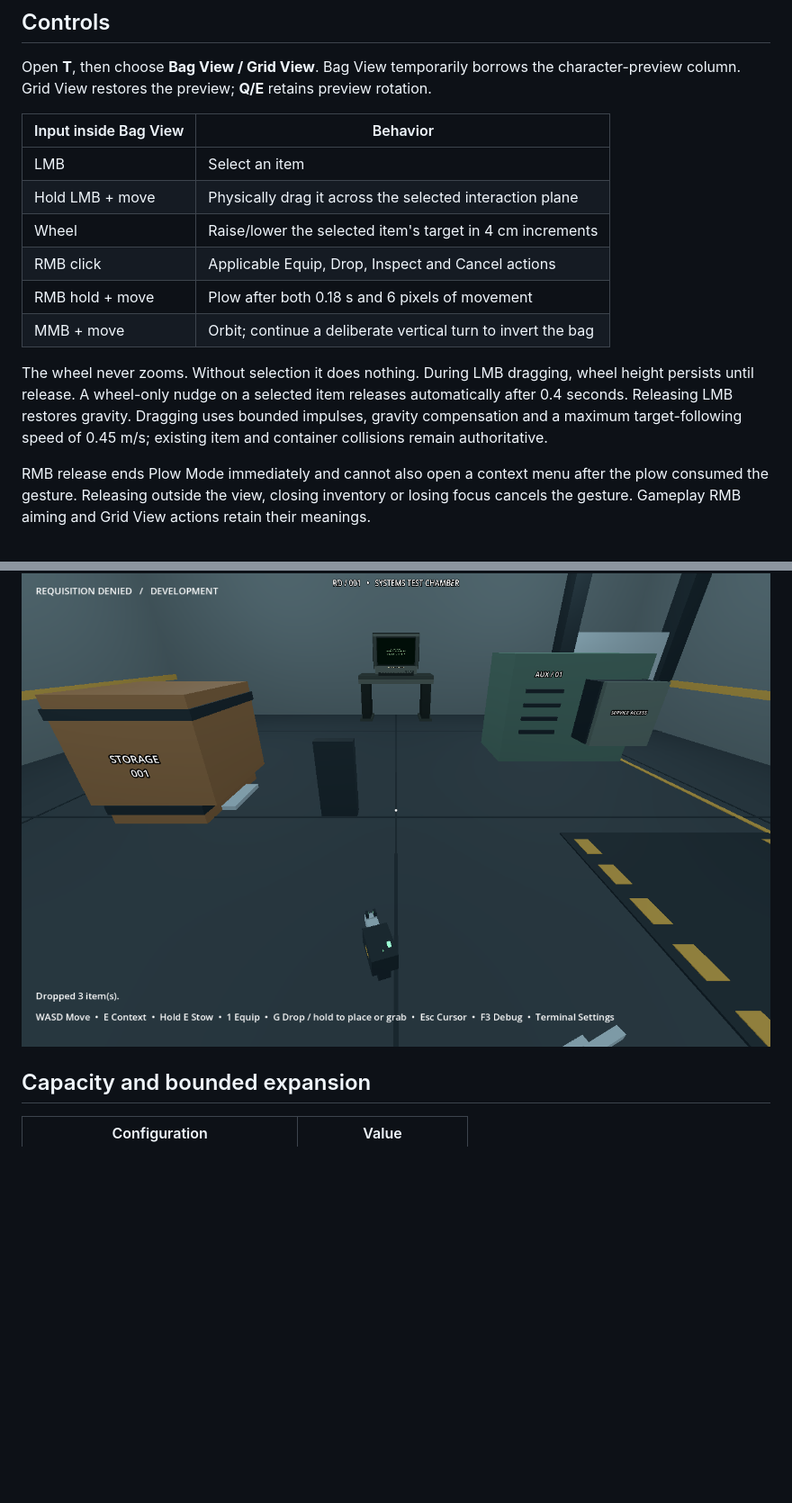
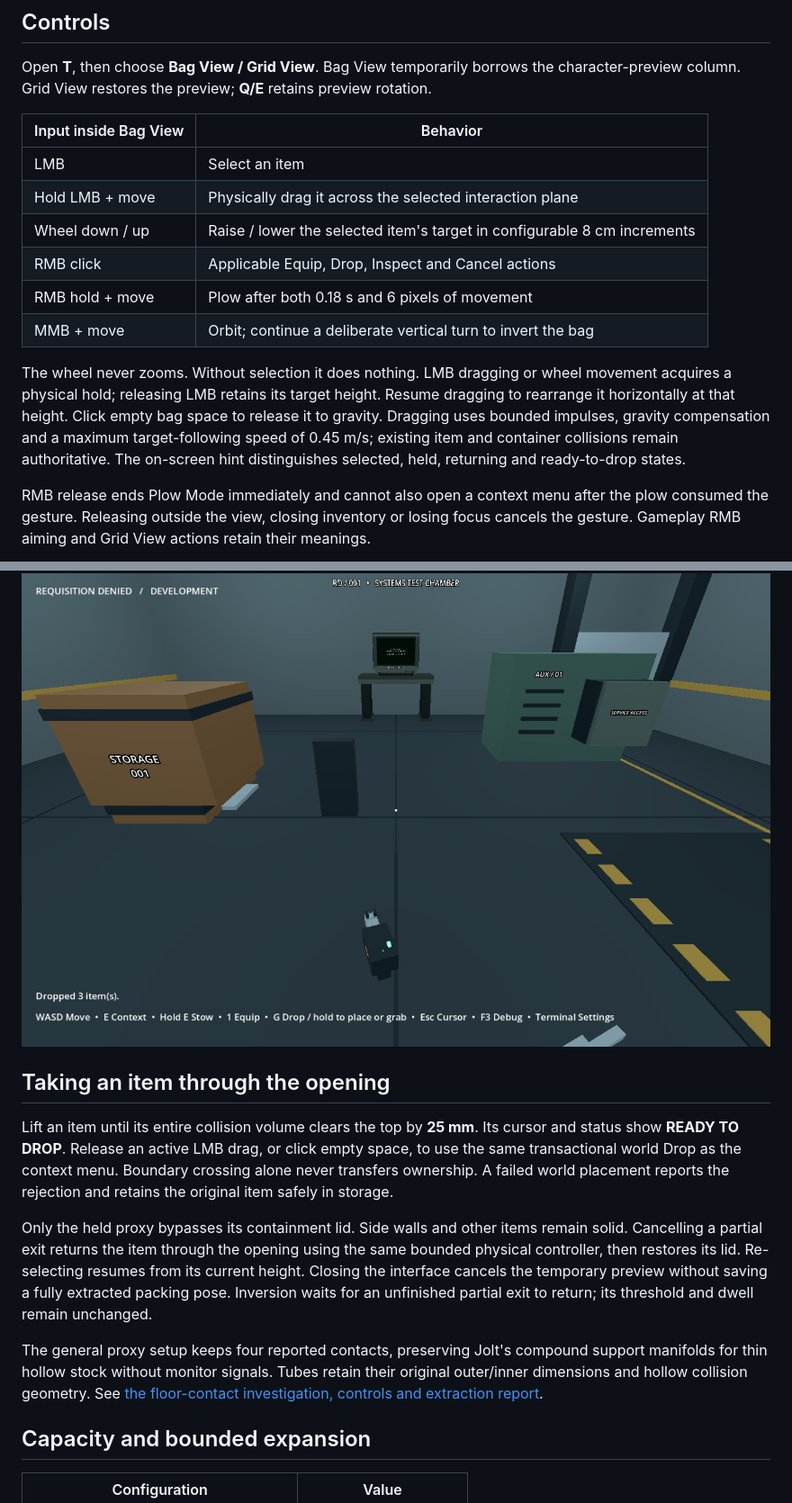
Before and after one commit to TAM-Hiding/requisition-denied, a Markdown page: docs/satchel/README.md, 2 parts joined by grey strips. Shown at 90% size. GitHub-like rendering; blank space fills up the shorter version.

Commit message:
Preserve tube support contacts and add persistent bag extraction controls

```diff
--- a/docs/satchel/README.md
+++ b/docs/satchel/README.md
@@ -13,12 +13,12 @@ Open **T**, then choose **Bag View / Grid View**. Bag View temporarily borrows t
 | --- | --- |
 | LMB | Select an item |
 | Hold LMB + move | Physically drag it across the selected interaction plane |
-| Wheel | Raise/lower the selected item's target in 4 cm increments |
+| Wheel down / up | Raise / lower the selected item's target in configurable 8 cm increments |
 | RMB click | Applicable Equip, Drop, Inspect and Cancel actions |
 | RMB hold + move | Plow after both 0.18 s and 6 pixels of movement |
 | MMB + move | Orbit; continue a deliberate vertical turn to invert the bag |
 
-The wheel never zooms. Without selection it does nothing. During LMB dragging, wheel height persists until release. A wheel-only nudge on a selected item releases automatically after 0.4 seconds. Releasing LMB restores gravity. Dragging uses bounded impulses, gravity compensation and a maximum target-following speed of 0.45 m/s; existing item and container collisions remain authoritative.
+The wheel never zooms. Without selection it does nothing. LMB dragging or wheel movement acquires a physical hold; releasing LMB retains its target height. Resume dragging to rearrange it horizontally at that height. Click empty bag space to release it to gravity. Dragging uses bounded impulses, gravity compensation and a maximum target-following speed of 0.45 m/s; existing item and container collisions remain authoritative. The on-screen hint distinguishes selected, held, returning and ready-to-drop states.
 
 RMB release ends Plow Mode immediately and cannot also open a context menu after the plow consumed the gesture. Releasing outside the view, closing inventory or losing focus cancels the gesture. Gameplay RMB aiming and Grid View actions retain their meanings.
 
@@ -44,6 +44,14 @@ Failed releases remain stored. Partial dumps report released and retained counts
 ![Deliberate inversion and world release](dump-demo.gif)
 ![Released objects in the Facility](dumped-pile.png)
 
+## Taking an item through the opening
+
+Lift an item until its entire collision volume clears the top by **25 mm**. Its cursor and status show **READY TO DROP**. Release an active LMB drag, or click empty space, to use the same transactional world Drop as the context menu. Boundary crossing alone never transfers ownership. A failed world placement reports the rejection and retains the original item safely in storage.
+
+Only the held proxy bypasses its containment lid. Side walls and other items remain solid. Cancelling a partial exit returns the item through the opening using the same bounded physical controller, then restores its lid. Re-selecting resumes from its current height. Closing the interface cancels the temporary preview without saving a fully extracted packing pose. Inversion waits for an unfinished partial exit to return; its threshold and dwell remain unchanged.
+
+The general proxy setup keeps four reported contacts, preserving Jolt's compound support manifolds for thin hollow stock without monitor signals. Tubes retain their original outer/inner dimensions and hollow collision geometry. See [the floor-contact investigation, controls and extraction report](physical-bag-controls.md).
+
 ## Capacity and bounded expansion
 
 | Configuration | Value |
```
Also changed, not shown: other parts of docs/satchel/README.md (+3 -3 lines), README.md (+4 -2 lines), docs/satchel/physical-bag-controls.md (added, +78 -0 lines), docs/satchel/round-stock-correction.md (+2 -0 lines), docs/satchel/opening-controls-demo.gif (added), docs/satchel/opening-ready.png (added), docs/satchel/tube-floor-corrected.png (added), 10 other files.
